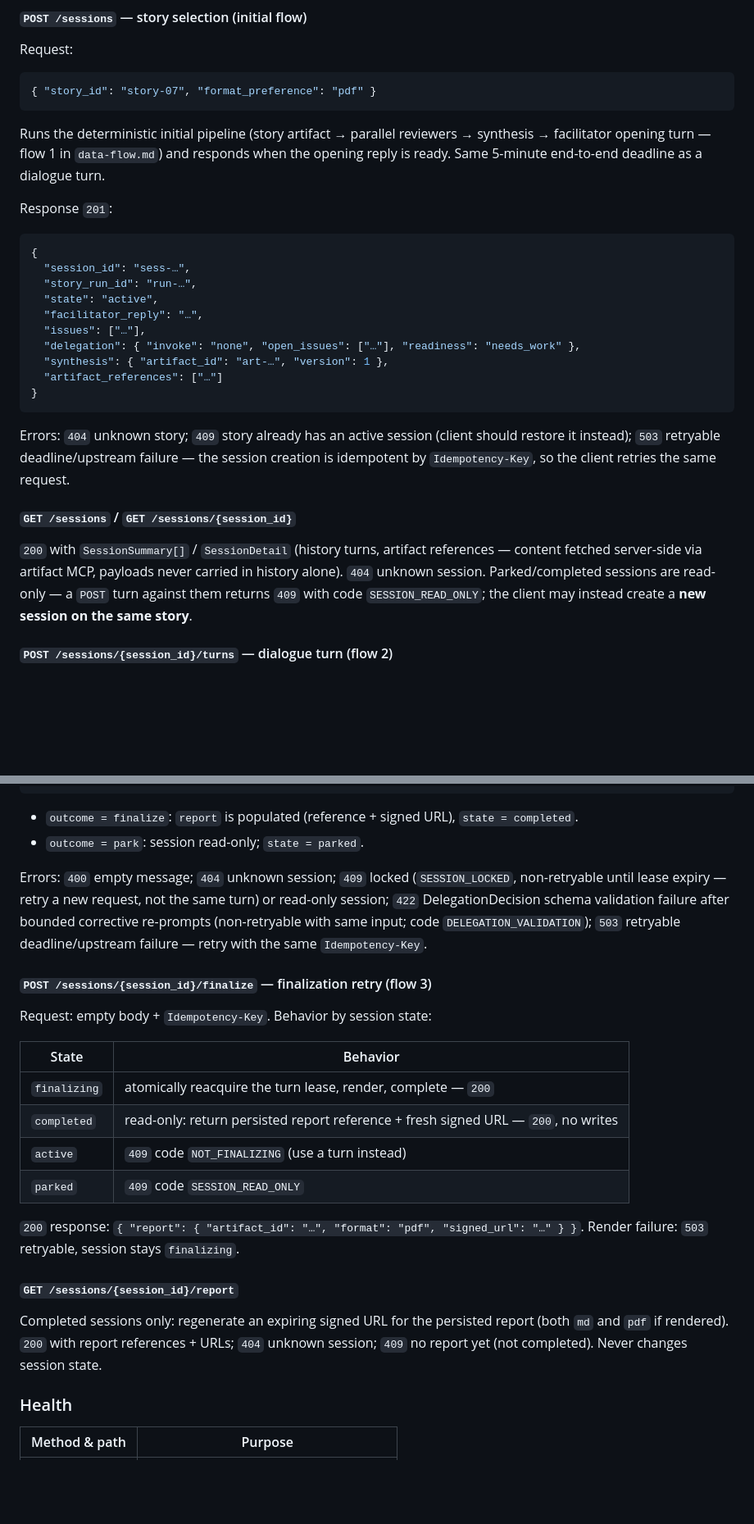
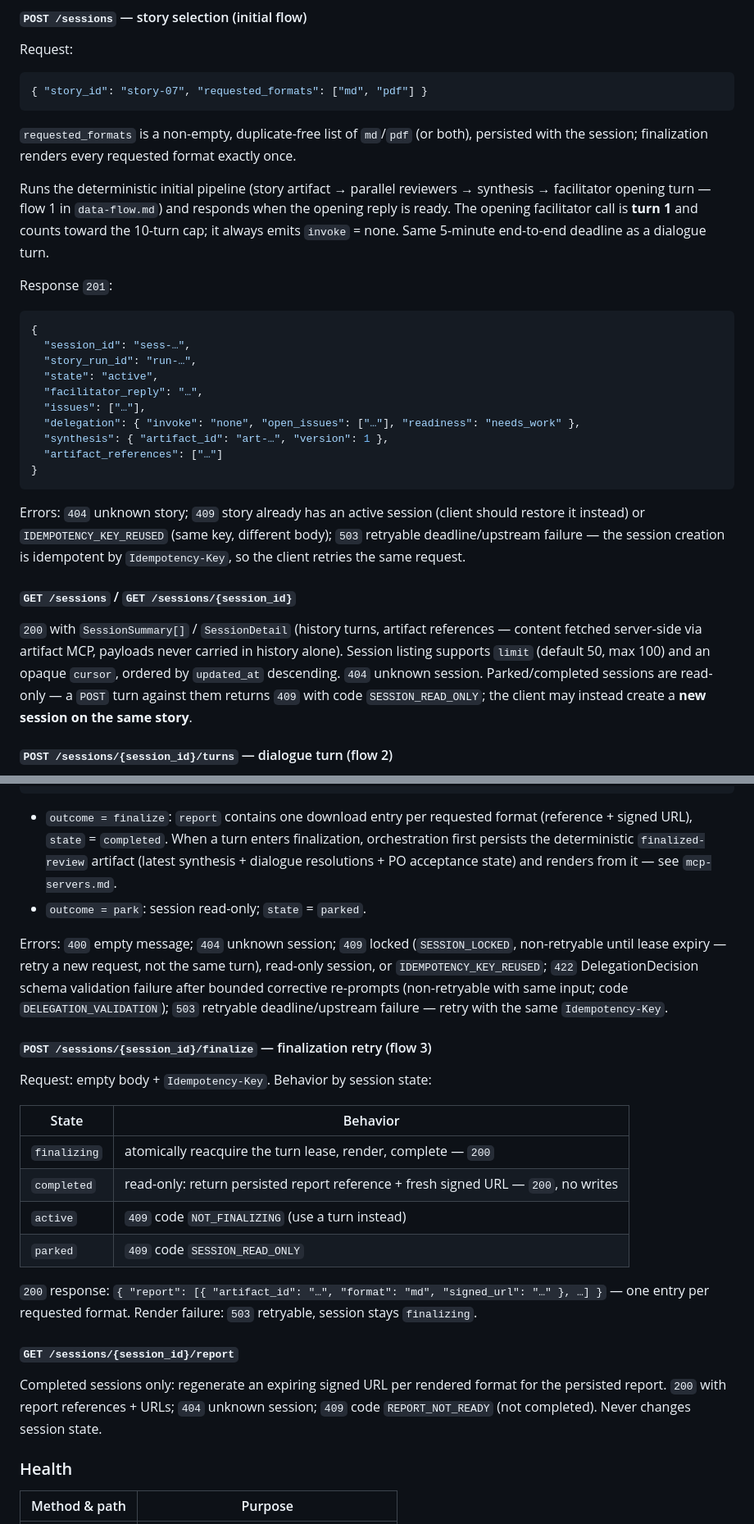
Before and after one commit to MMZ993/story-review, a Markdown page: docs/design/api-contract.md, 2 parts joined by grey strips. Shown at 82% size. Rendered like a GitHub page; blank space fills up the shorter version.

Commit message:
docs(design): settle agents and api contract; keep refinements, drop coordinator and oidc changes

````diff
--- a/docs/design/api-contract.md
+++ b/docs/design/api-contract.md
@@ -49,12 +62,17 @@ Selecting a story is done by creating a session — that triggers the initial fl
 Request:
 
 ```json
-{ "story_id": "story-07", "format_preference": "pdf" }
+{ "story_id": "story-07", "requested_formats": ["md", "pdf"] }
 ```
+
+`requested_formats` is a non-empty, duplicate-free list of `md`/`pdf` (or both),
+persisted with the session; finalization renders every requested format exactly once.
 
 Runs the deterministic initial pipeline (story artifact → parallel reviewers →
 synthesis → facilitator opening turn — flow 1 in `data-flow.md`) and responds when the
-opening reply is ready. Same 5-minute end-to-end deadline as a dialogue turn.
+opening reply is ready. The opening facilitator call is **turn 1** and counts toward
+the 10-turn cap; it always emits `invoke` = none. Same 5-minute end-to-end deadline as
+a dialogue turn.
 
 Response `201`:
 
@@ -72,13 +90,16 @@ Response `201`:
 ```
 
 Errors: `404` unknown story; `409` story already has an active session (client should
-restore it instead); `503` retryable deadline/upstream failure — the session creation is
-idempotent by `Idempotency-Key`, so the client retries the same request.
+restore it instead) or `IDEMPOTENCY_KEY_REUSED` (same key, different body); `503`
+retryable deadline/upstream failure — the session creation is idempotent by
+`Idempotency-Key`, so the client retries the same request.
 
 #### `GET /sessions` / `GET /sessions/{session_id}`
 
 `200` with `SessionSummary[]` / `SessionDetail` (history turns, artifact references —
 content fetched server-side via artifact MCP, payloads never carried in history alone).
+Session listing supports `limit` (default 50, max 100) and an opaque `cursor`, ordered
+by `updated_at` descending.
 `404` unknown session. Parked/completed sessions are read-only — a `POST` turn against
 them returns `409` with code `SESSION_READ_ONLY`; the client may instead create a **new
 session on the same story**.
@@ -117,15 +139,18 @@ it happens:
 }
 ```
 
-- `outcome = finalize`: `report` is populated (reference + signed URL), `state =
-  completed`.
-- `outcome = park`: session read-only; `state = parked`.
+- `outcome = finalize`: `report` contains one download entry per requested format
+  (reference + signed URL), `state` = `completed`. When a turn enters finalization,
+  orchestration first persists the deterministic `finalized-review` artifact (latest
+  synthesis + dialogue resolutions + PO acceptance state) and renders from it — see
+  `mcp-servers.md`.
+- `outcome = park`: session read-only; `state` = `parked`.
 
 Errors: `400` empty message; `404` unknown session; `409` locked
 (`SESSION_LOCKED`, non-retryable until lease expiry — retry a new request, not the same
-turn) or read-only session; `422` DelegationDecision schema validation failure after
-bounded corrective re-prompts (non-retryable with same input; code
-`DELEGATION_VALIDATION`); `503` retryable deadline/upstream failure — retry with the
+turn), read-only session, or `IDEMPOTENCY_KEY_REUSED`; `422` DelegationDecision schema
+validation failure after bounded corrective re-prompts (non-retryable with same input;
+code `DELEGATION_VALIDATION`); `503` retryable deadline/upstream failure — retry with the
 same `Idempotency-Key`.
 
 #### `POST /sessions/{session_id}/finalize` — finalization retry (flow 3)
@@ -139,14 +164,15 @@ Request: empty body + `Idempotency-Key`. Behavior by session state:
 | `active` | `409` code `NOT_FINALIZING` (use a turn instead) |
 | `parked` | `409` code `SESSION_READ_ONLY` |
 
-`200` response: `{ "report": { "artifact_id": "…", "format": "pdf", "signed_url": "…" } }`.
-Render failure: `503` retryable, session stays `finalizing`.
+`200` response: `{ "report": [{ "artifact_id": "…", "format": "md", "signed_url": "…" }, …] }`
+— one entry per requested format. Render failure: `503` retryable, session stays
+`finalizing`.
 
 #### `GET /sessions/{session_id}/report`
 
-Completed sessions only: regenerate an expiring signed URL for the persisted report
-(both `md` and `pdf` if rendered). `200` with report references + URLs; `404` unknown
-session; `409` no report yet (not completed). Never changes session state.
+Completed sessions only: regenerate an expiring signed URL per rendered format for the
+persisted report. `200` with report references + URLs; `404` unknown session; `409`
+code `REPORT_NOT_READY` (not completed). Never changes session state.
 
 ### Health
 
````
Also changed, not shown: other parts of docs/design/api-contract.md (+22 -6 lines), docs/design/agents.md (+12 -6 lines).
